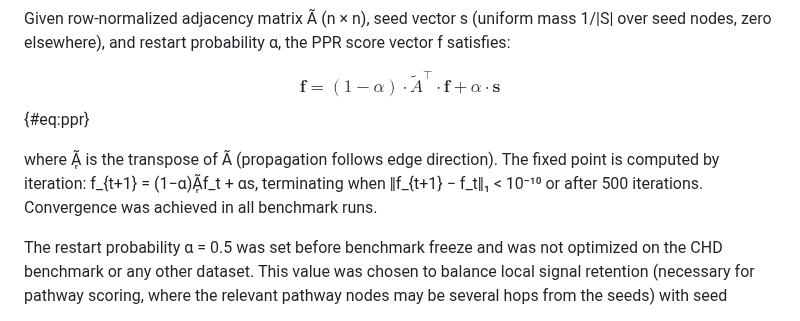
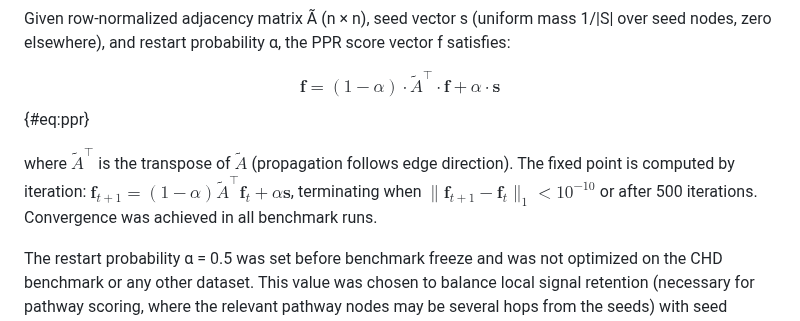
Before and after one commit to TaylorResearchLab/bifo-paper-1, a Markdown page: content/03.methods.md, the part around the change. GitHub-like rendering.

Commit message:
Fix equation rendering issues
- Replace broken ᷊ transpose character with LaTeX \top throughout
- Convert inline iteration equation to proper inline math $...$
- Display equation already using correct \tilde{A}^\top form

```diff
--- a/content/03.methods.md
+++ b/content/03.methods.md
@@ -86,7 +86,7 @@ Given row-normalized adjacency matrix Ã (n × n), seed vector s (uniform mass 1
 
 $$\mathbf{f} = (1 - \alpha) \cdot \tilde{A}^\top \cdot \mathbf{f} + \alpha \cdot \mathbf{s}$$ {#eq:ppr}
 
-where Ã᷊ is the transpose of Ã (propagation follows edge direction). The fixed point is computed by iteration: f\_{t+1} = (1−α)Ã᷊f_t + αs, terminating when ‖f\_{t+1} − f_t‖₁ \< 10⁻¹⁰ or after 500 iterations. Convergence was achieved in all benchmark runs.
+where $\tilde{A}^\top$ is the transpose of $\tilde{A}$ (propagation follows edge direction). The fixed point is computed by iteration: $\mathbf{f}_{t+1} = (1-\alpha)\tilde{A}^\top\mathbf{f}_t + \alpha\mathbf{s}$, terminating when $\|\mathbf{f}_{t+1} - \mathbf{f}_t\|_1 < 10^{-10}$ or after 500 iterations. Convergence was achieved in all benchmark runs.
 
 The restart probability α = 0.5 was set before benchmark freeze and was not optimized on the CHD benchmark or any other dataset. This value was chosen to balance local signal retention (necessary for pathway scoring, where the relevant pathway nodes may be several hops from the seeds) with seed concentration (necessary to avoid diffusing signal uniformly across the graph). Sensitivity to α is a natural direction for future work but is not evaluated in the current benchmark.
 
```
